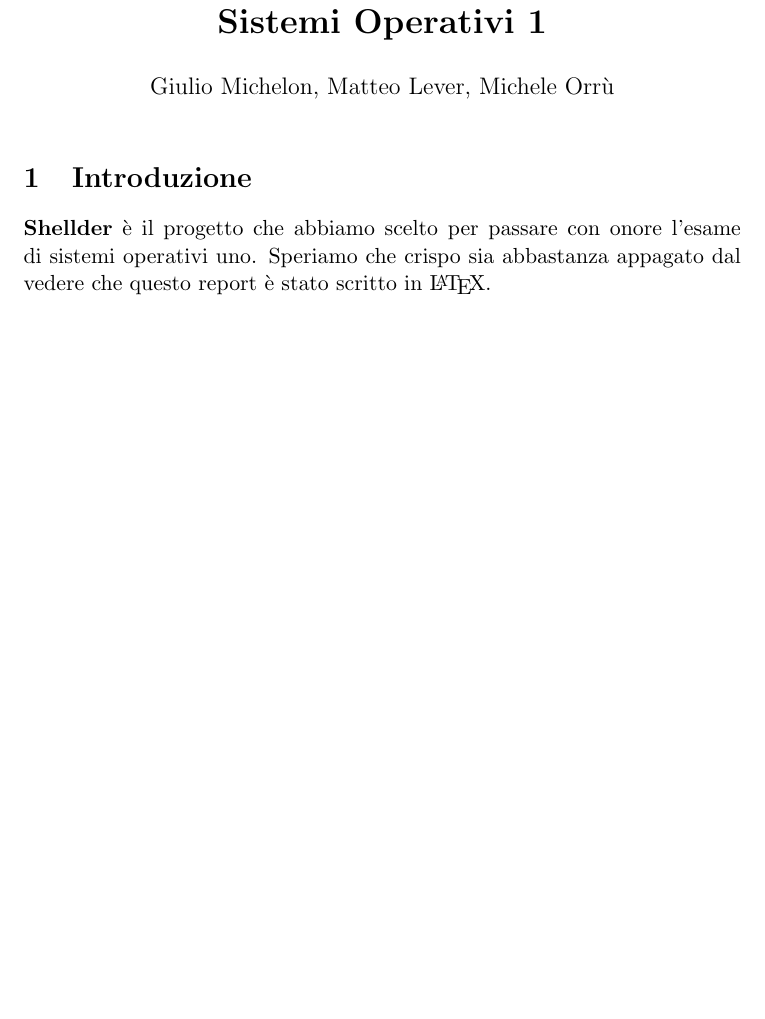
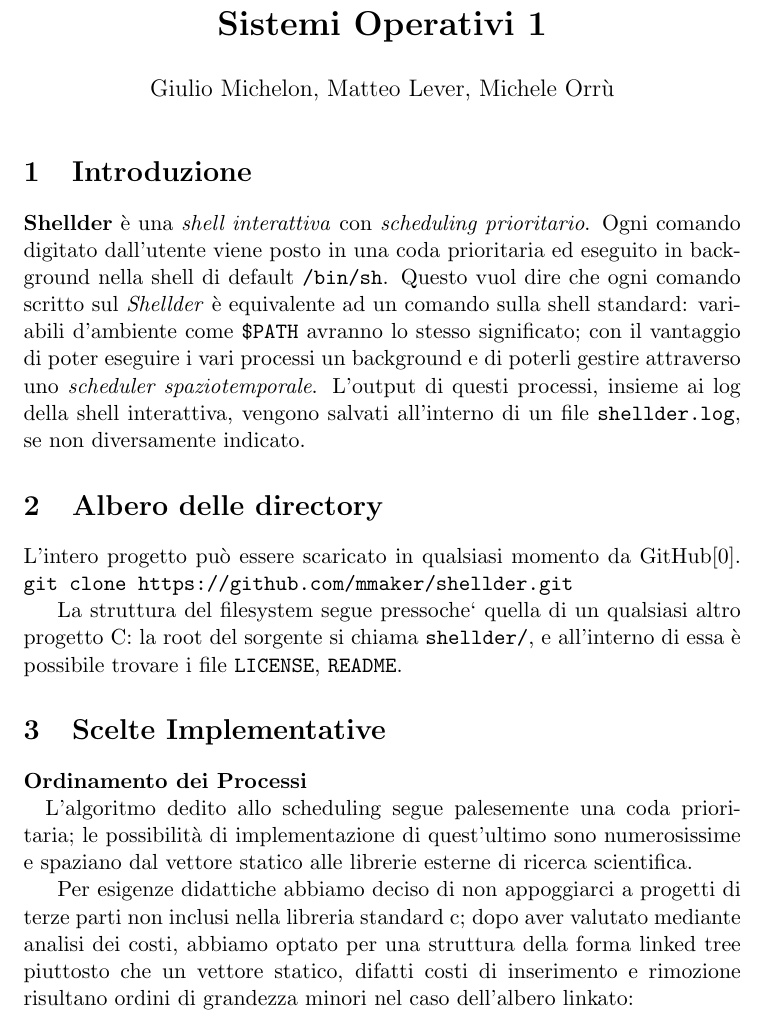
Before and after one commit to mmaker/shellder, a LaTeX document (doc/report.tex): part of the page, cut so that both start at the same text, the shorter picture padded with empty space. Compiled offline with pdfLaTeX.

Commit message:
Writing the report: introduction.

```diff
--- a/doc/report.tex
+++ b/doc/report.tex
@@ -1,7 +1,6 @@
 \documentclass[11pt]{article}
 \title{\textbf{Sistemi Operativi 1}}
-\author{Giulio Michelon, Matteo Lever, Michele Orr\`u\\
-}
+\author{Giulio Michelon, Matteo Lever, Michele Orr\`u}
 \date{}
 \begin{document}
 
@@ -9,7 +8,36 @@
 
 \section{Introduzione}
 
-\textbf{Shellder} \`e il progetto che abbiamo scelto per passare con onore l'esame di sistemi operativi uno. Speriamo che crispo sia abbastanza appagato dal vedere che questo report \`e stato scritto in
- \LaTeX .
+\textbf{Shellder} \`e una \emph{shell interattiva} con \emph{scheduling prioritario}.
+Ogni comando digitato dall'utente viene posto in una coda prioritaria ed eseguito in background nella shell di
+default \texttt{/bin/sh}. Questo vuol dire che ogni comando scritto sul \emph{Shellder} \`e equivalente ad un
+comando sulla shell standard: variabili d'ambiente come \texttt{\$PATH} avranno lo stesso significato;
+con il vantaggio di poter eseguire i vari processi un background e di poterli gestire attraverso uno
+\emph{scheduler spaziotemporale}.
+L'output di questi processi, insieme ai log della shell interattiva, vengono salvati all'interno di un file
+\texttt{shellder.log}, se non diversamente indicato.
+
+\section{Albero delle directory}
+
+L'intero progetto pu\`o essere scaricato in qualsiasi momento da GitHub[0].
+\texttt{git clone https://github.com/mmaker/shellder.git}
+
+La struttura del filesystem segue pressoche` quella di un qualsiasi altro progetto C: la root del sorgente si chiama \texttt{shellder/}, e all'interno di essa \`e possibile trovare i file \texttt{LICENSE}, \texttt{README}.
+
+
+\section{Scelte Implementative}
+
+\paragraph{Ordinamento dei Processi\\}
+L'algoritmo dedito allo scheduling segue palesemente una coda prioritaria;
+le possibilit\`a di implementazione di quest'ultimo sono numerosissime e
+spaziano dal vettore statico alle librerie esterne di ricerca scientifica.
+
+Per esigenze didattiche abbiamo deciso di non appoggiarci a progetti di terze
+parti non inclusi nella libreria standard c; dopo aver valutato mediante analisi
+dei costi, abbiamo optato per una struttura della forma linked tree piuttosto
+che un vettore statico, difatti costi di inserimento e rimozione risultano
+ordini di grandezza minori nel caso dell'albero linkato:
+
+
 
 \end{document}
```
